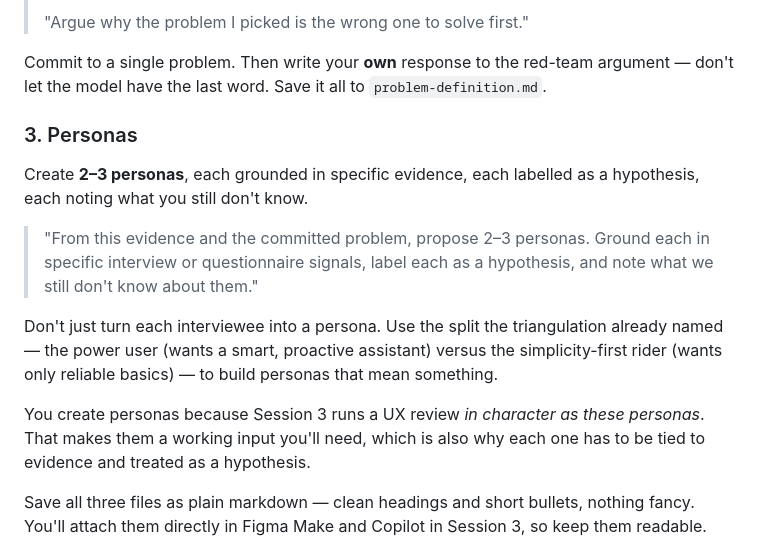
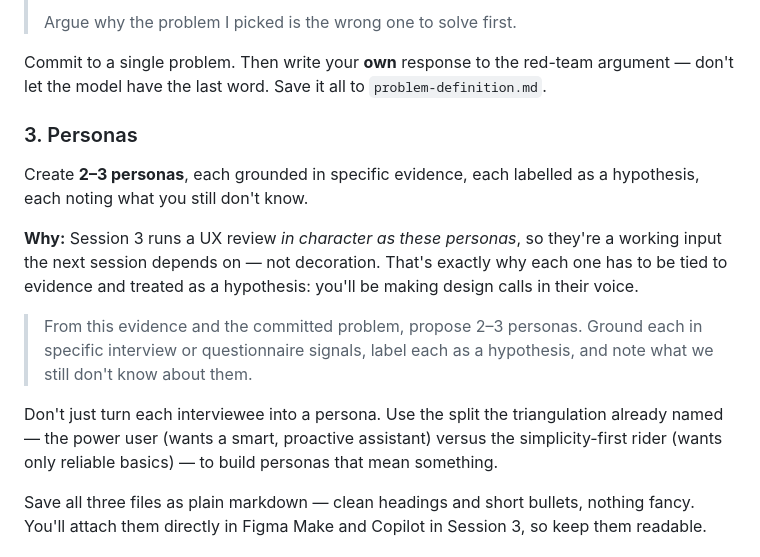
Before and after one commit to eddiman/ai-for-designers, a Markdown page: session-2-problem-definition-and-personas/README.md, the part around one of its changes. Rendered like a GitHub page.

```diff
--- a/session-2-problem-definition-and-personas/README.md
+++ b/session-2-problem-definition-and-personas/README.md
@@ -37,5 +59,5 @@ Generate framings, rank them by evidence, commit to one, then attack it.
 >
-> "Argue why the problem I picked is the wrong one to solve first."
+> Argue why the problem I picked is the wrong one to solve first.
 
 Commit to a single problem. Then write your **own** response to the red-team argument — don't let the model have the last word. Save it all to `problem-definition.md`.
 
@@ -43,11 +65,11 @@ Commit to a single problem. Then write your **own** response to the red-team arg
 
 Create **2–3 personas**, each grounded in specific evidence, each labelled as a hypothesis, each noting what you still don't know.
 
-> "From this evidence and the committed problem, propose 2–3 personas. Ground each in specific interview or questionnaire signals, label each as a hypothesis, and note what we still don't know about them."
+**Why:** Session 3 runs a UX review *in character as these personas*, so they're a working input the next session depends on — not decoration. That's exactly why each one has to be tied to evidence and treated as a hypothesis: you'll be making design calls in their voice.
+
+> From this evidence and the committed problem, propose 2–3 personas. Ground each in specific interview or questionnaire signals, label each as a hypothesis, and note what we still don't know about them.
 
 Don't just turn each interviewee into a persona. Use the split the triangulation already named — the power user (wants a smart, proactive assistant) versus the simplicity-first rider (wants only reliable basics) — to build personas that mean something.
-
-You create personas because Session 3 runs a UX review *in character as these personas*. That makes them a working input you'll need, which is also why each one has to be tied to evidence and treated as a hypothesis.
 
 Save all three files as plain markdown — clean headings and short bullets, nothing fancy. You'll attach them directly in Figma Make and Copilot in Session 3, so keep them readable.
 
```
Also changed, not shown: other parts of session-2-problem-definition-and-personas/README.md (+29 -7 lines), session-1-research-synthesis/README.md (+1 -1 lines).
